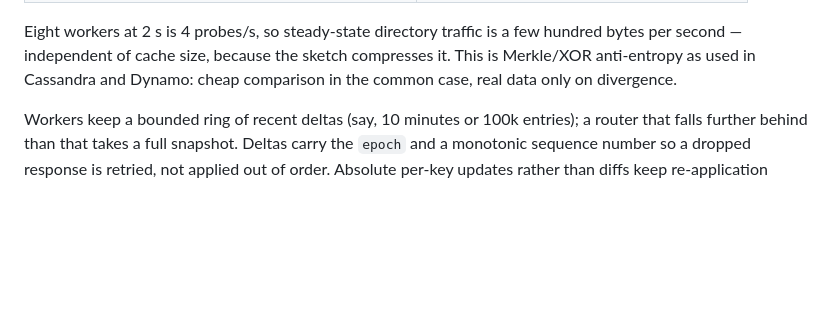
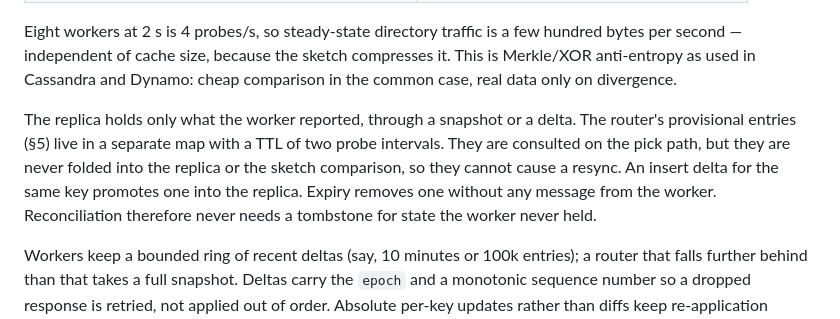
Before and after one commit to rexlunae/joshua, a Markdown page: docs/distributed-kv-cache.md, the part around one of its changes. Rendered like a GitHub page; blank space fills up the shorter version.

```diff
--- a/docs/distributed-kv-cache.md
+++ b/docs/distributed-kv-cache.md
@@ -216,6 +233,14 @@ Eight workers at 2 s is 4 probes/s, so steady-state directory traffic is a
 few hundred bytes per second — independent of cache size, because the sketch
 compresses it. This is Merkle/XOR anti-entropy as used in Cassandra and
 Dynamo: cheap comparison in the common case, real data only on divergence.
+
+The replica holds only what the worker reported, through a snapshot or a
+delta. The router's provisional entries (§5) live in a separate map with a
+TTL of two probe intervals. They are consulted on the pick path, but they are
+never folded into the replica or the sketch comparison, so they cannot cause
+a resync. An insert delta for the same key promotes one into the replica.
+Expiry removes one without any message from the worker. Reconciliation
+therefore never needs a tombstone for state the worker never held.
 
 Workers keep a bounded ring of recent deltas (say, 10 minutes or 100k
 entries); a router that falls further behind than that takes a full
```
Also changed, not shown: other parts of docs/distributed-kv-cache.md (+25 -8 lines).
